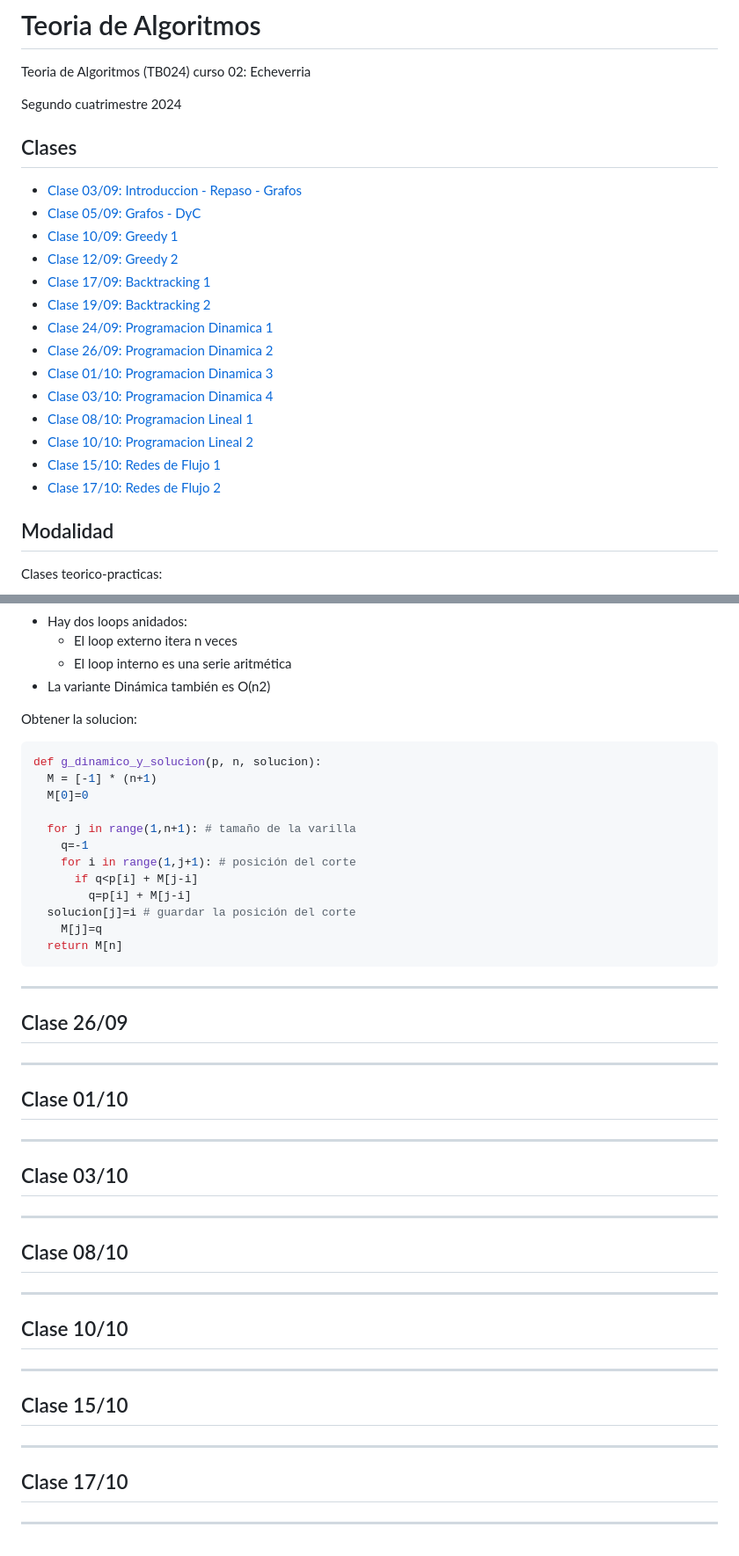
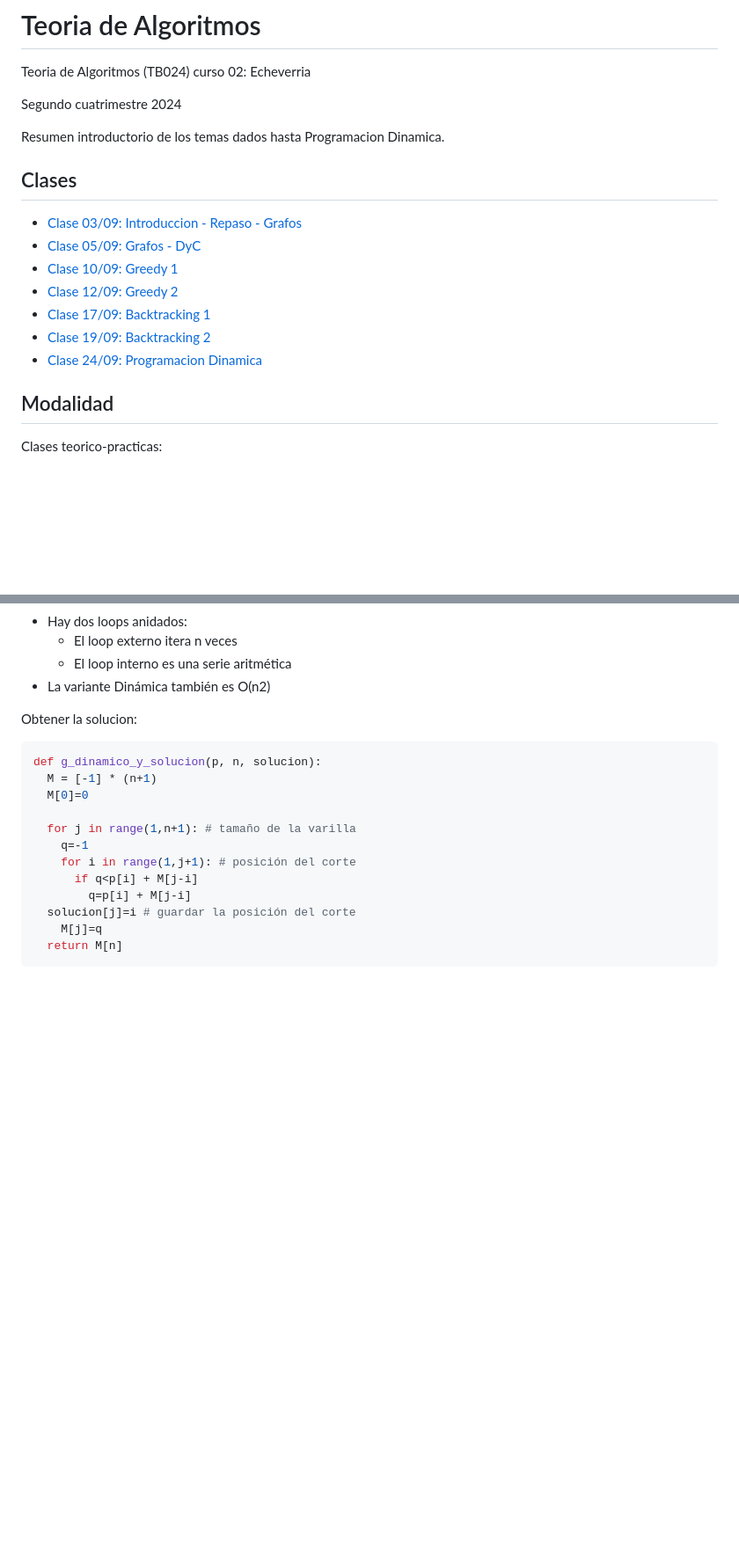
Before and after one commit to GianLucaSpagnolo/TDA_cursada, a Markdown page: clases/clases.md, 2 parts joined by grey strips. Shown at 88% size. Drawn GitHub-style; blank space fills up the shorter version.

Commit message:
update annotations

````diff
--- a/clases/clases.md
+++ b/clases/clases.md
@@ -4,22 +4,17 @@ Teoria de Algoritmos (TB024) curso 02: Echeverria
 
 Segundo cuatrimestre 2024
 
+Resumen introductorio de los temas dados hasta Programacion Dinamica.
+
 ## Clases
 
-- [Clase 03/09: Introduccion - Repaso - Grafos](#clase-0309)
-- [Clase 05/09: Grafos - DyC](#clase-0509)
-- [Clase 10/09: Greedy 1](#clase-1009)
-- [Clase 12/09: Greedy 2](#clase-1209)
-- [Clase 17/09: Backtracking 1](#clase-1709)
-- [Clase 19/09: Backtracking 2](#clase-1909)
-- [Clase 24/09: Programacion Dinamica 1](#clase-2409)
-- [Clase 26/09: Programacion Dinamica 2](#clase-2609)
-- [Clase 01/10: Programacion Dinamica 3](#clase-0110)
-- [Clase 03/10: Programacion Dinamica 4](#clase-0310)
-- [Clase 08/10: Programacion Lineal 1](#clase-0810)
-- [Clase 10/10: Programacion Lineal 2](#clase-1010)
-- [Clase 15/10: Redes de Flujo 1](#clase-1510)
-- [Clase 17/10: Redes de Flujo 2](#clase-1710)
+- [Clase 03/09: Introduccion - Repaso - Grafos](#clase-1)
+- [Clase 05/09: Grafos - DyC](#clase-2)
+- [Clase 10/09: Greedy 1](#clase-3)
+- [Clase 12/09: Greedy 2](#clase-4)
+- [Clase 17/09: Backtracking 1](#clase-5)
+- [Clase 19/09: Backtracking 2](#clase-6)
+- [Clase 24/09: Programacion Dinamica](#clase-7)
 
 ## Modalidad
 
@@ -1968,48 +1963,3 @@ def g_dinamico_y_solucion(p, n, solucion):
     M[j]=q
   return M[n]
 ```
-
----
-
-## Clase 26/09
-
-
-
-
----
-
-## Clase 01/10
-
-
-
----
-
-## Clase 03/10
-
-
-
----
-
-## Clase 08/10
-
-
-
----
-
-## Clase 10/10
-
-
-
----
-
-## Clase 15/10
-
-
-
----
-
-## Clase 17/10
-
-
-
----
````
Also changed, not shown: other parts of clases/clases.md (+7 -7 lines).
